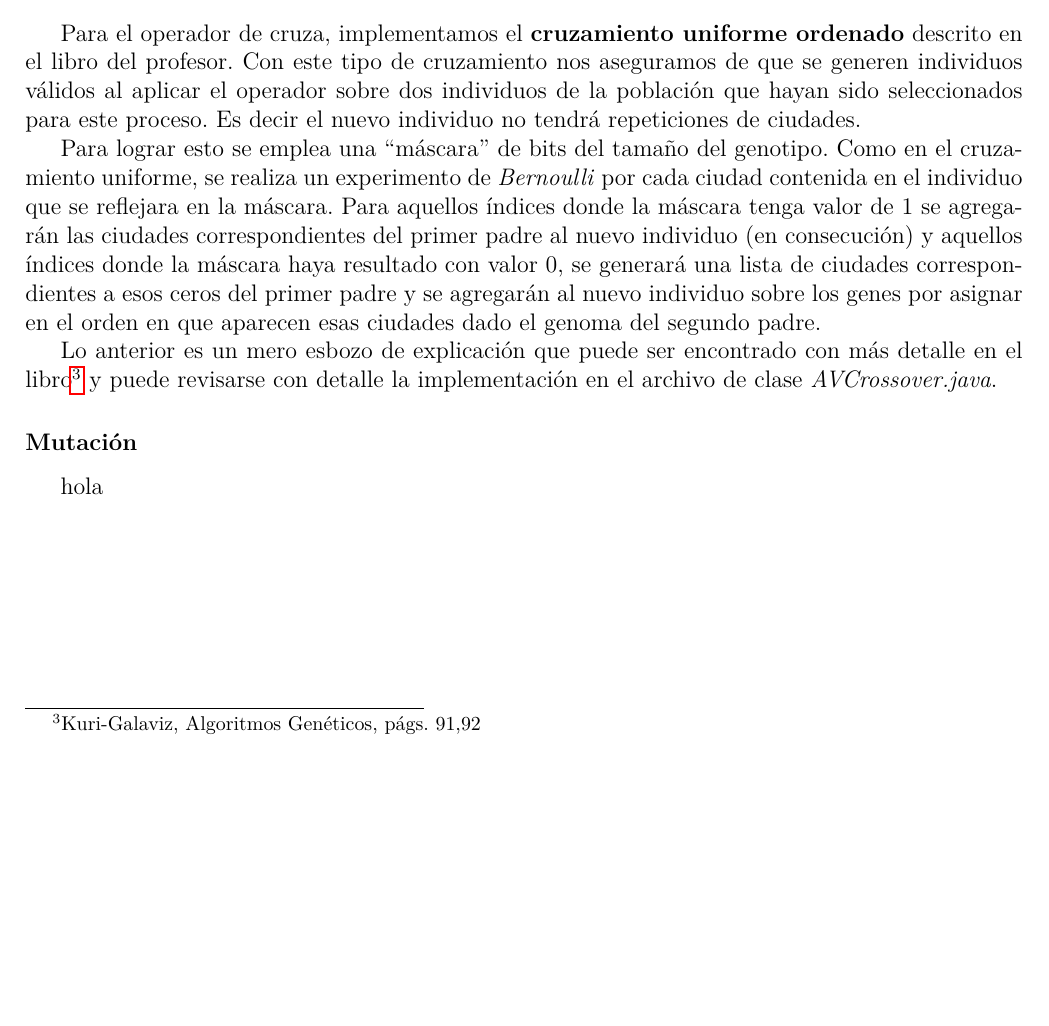
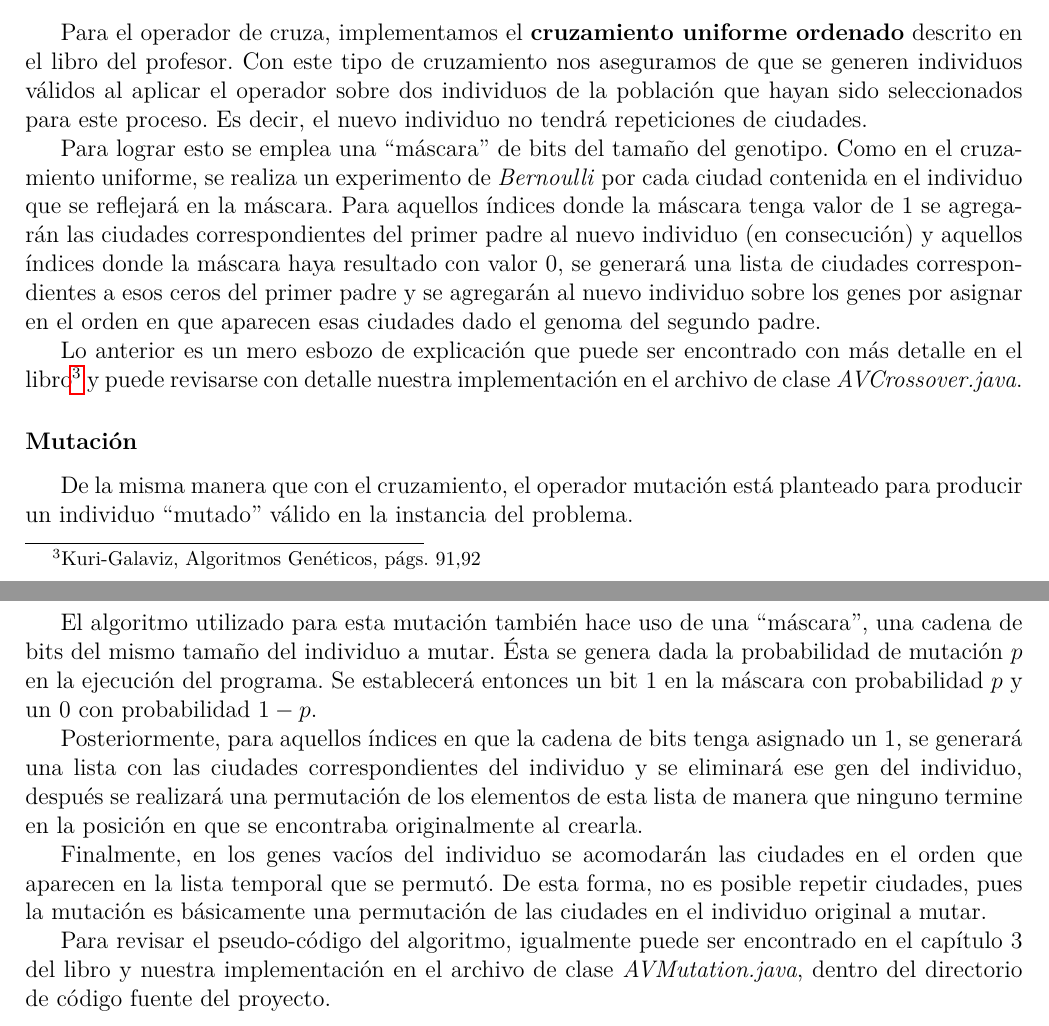
Before and after one commit to Kihui/Proyecto-TSP, a LaTeX document (doc/Reporte.tex): part of page 3 of 3 before the commit and two parts of pages 3 and 4 of 4 after it, the two joined at a grey line, cut so that both start at the same text, the shorter picture padded with empty space. Compiled offline with pdfLaTeX.

```diff
--- a/doc/Reporte.tex
+++ b/doc/Reporte.tex
@@ -130,11 +131,11 @@
 Para el operador de cruza, implementamos el \textbf{cruzamiento uniforme ordenado}
 descrito en el libro del profesor. Con este tipo de cruzamiento nos aseguramos
 de que se generen individuos válidos al aplicar el operador sobre dos individuos
-de la población que hayan sido seleccionados para este proceso. Es decir
+de la población que hayan sido seleccionados para este proceso. Es decir,
 el nuevo individuo no tendrá repeticiones de ciudades.\par
 Para lograr esto se emplea una ``máscara'' de bits del tamaño del genotipo.
 Como en el cruzamiento uniforme, se realiza un experimento de \textit{Bernoulli}
-por cada ciudad contenida en el individuo que se reflejara en la máscara.
+por cada ciudad contenida en el individuo que se reflejará en la máscara.
 Para aquellos índices donde la máscara tenga valor de 1 se agregarán las ciudades
 correspondientes del primer padre al nuevo individuo (en consecución) y
 aquellos índices donde la máscara haya resultado con valor 0, se generará una
@@ -143,9 +144,25 @@
 ciudades dado el genoma del segundo padre.\par
 Lo anterior es un mero esbozo de explicación que puede ser encontrado con más
 detalle en el libro\footnote{Kuri-Galaviz, Algoritmos Genéticos, págs. 91,92} y
-puede revisarse con detalle la implementación en el archivo de clase
+puede revisarse con detalle nuestra implementación en el archivo de clase
 \textit{AVCrossover.java}.
 \subsubsection*{Mutación}
-
-hola
+De la misma manera que con el cruzamiento, el operador mutación está planteado
+para producir un individuo ``mutado'' válido en la instancia del problema.\par
+El algoritmo utilizado para esta mutación también hace uso de una ``máscara'',
+una cadena de bits del mismo tamaño del individuo a mutar. Ésta se genera dada
+la probabilidad de mutación $p$ en la ejecución del programa. Se establecerá entonces
+un bit 1 en la máscara con probabilidad $p$ y un 0 con probabilidad $1-p$.\par
+Posteriormente, para aquellos índices en que la cadena de bits tenga asignado
+un 1, se generará una lista con las ciudades correspondientes del individuo y
+se eliminará ese gen del individuo, después
+se realizará una permutación de los elementos de esta lista de manera que
+ninguno termine en la posición en que se encontraba originalmente al crearla.\par
+Finalmente, en los genes vacíos del individuo se acomodarán las ciudades en el
+orden que aparecen en la lista temporal que se permutó. De esta forma, no es posible
+repetir ciudades, pues la mutación es básicamente una permutación de las ciudades
+en el individuo original a mutar.\par
+Para revisar el pseudo-código del algoritmo, igualmente puede ser encontrado en
+el capítulo 3 del libro y nuestra implementación en el archivo de clase
+\textit{AVMutation.java}, dentro del directorio de código fuente del proyecto.
 \end{document}
```
Also changed, not shown: doc/Reporte.pdf, doc/Reporte.tex (1 more changed lines), 1 other file.
